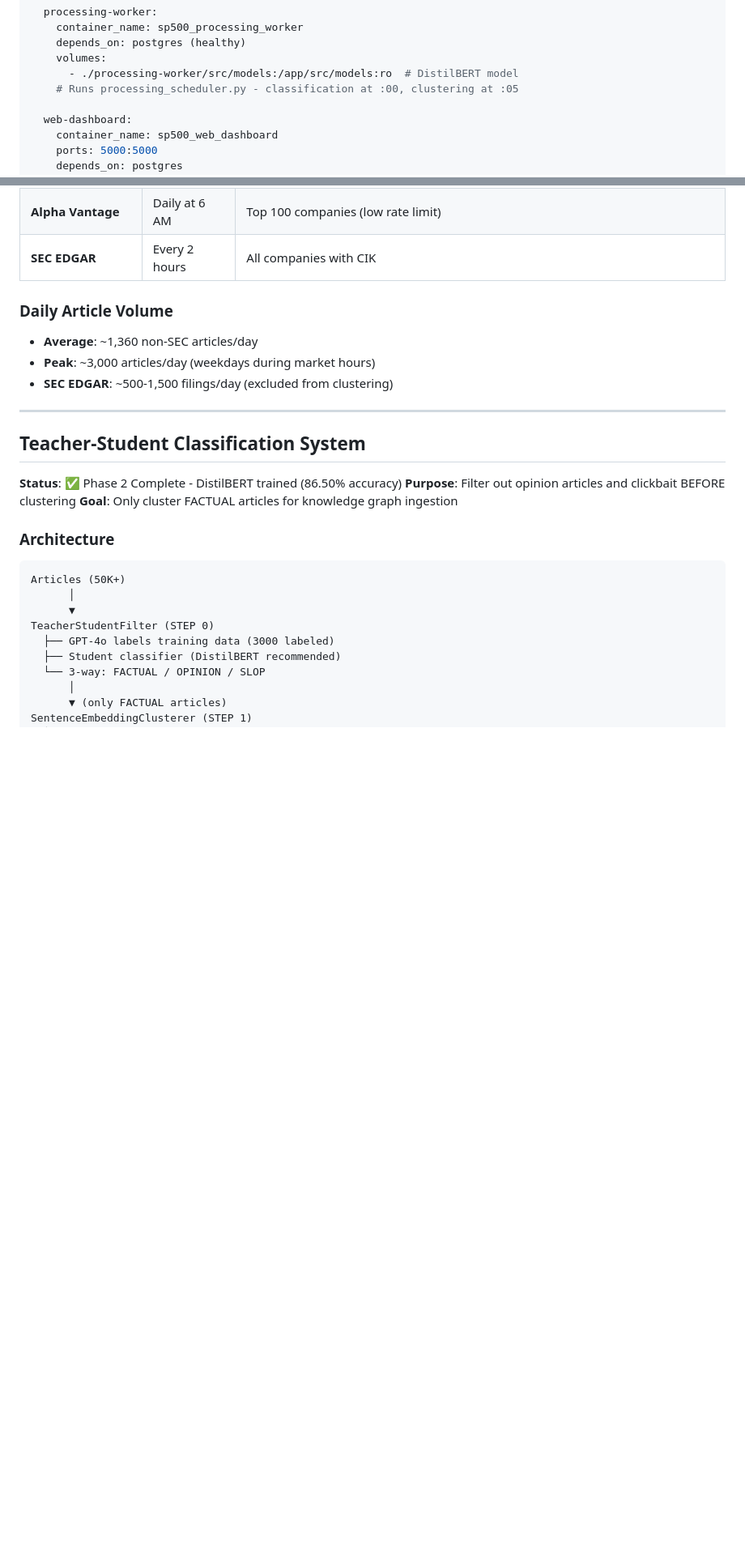
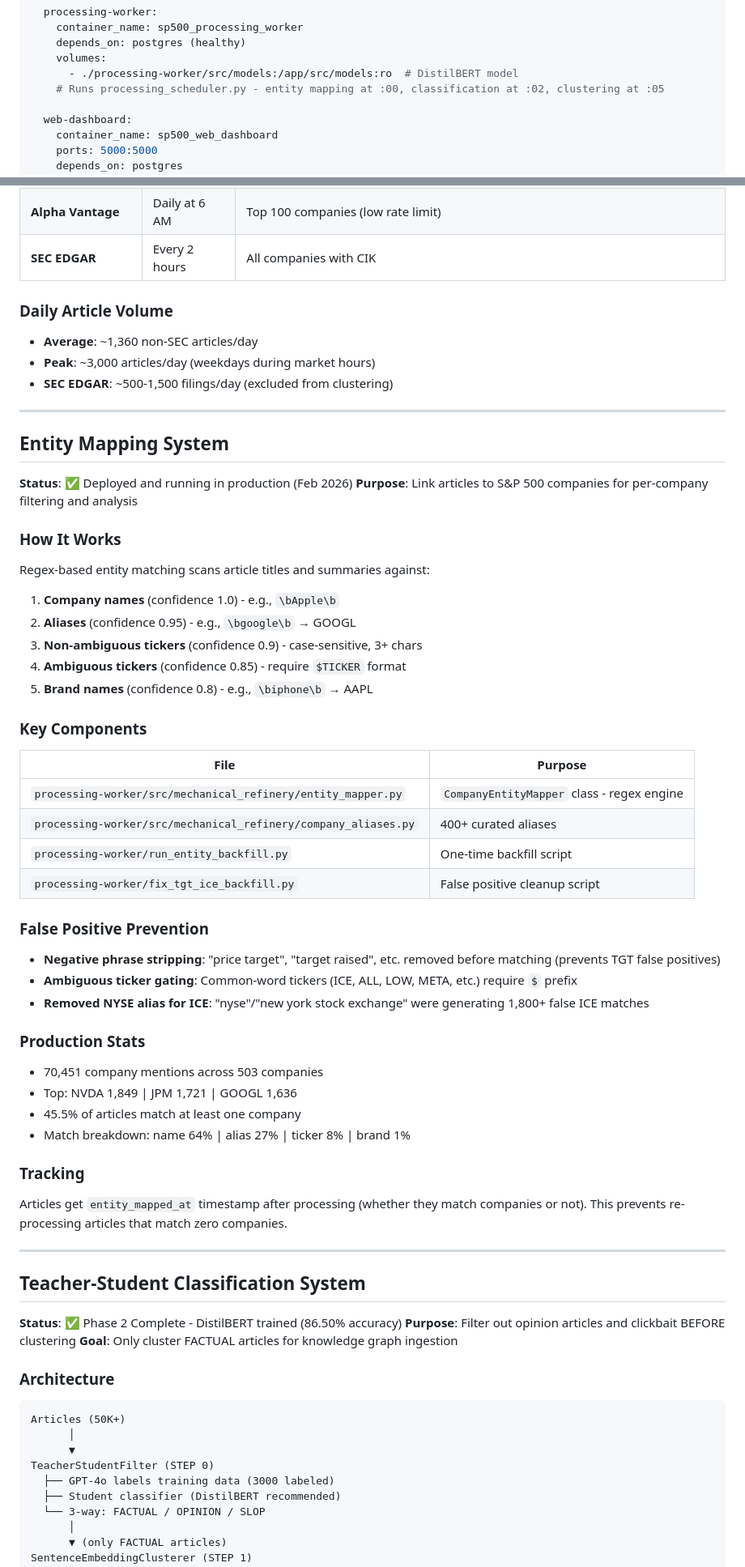
Before and after one commit to akshith27hiremath/hivemind_scraper, a Markdown page: CLAUDE.md, 2 parts joined by grey strips. Shown at 81% size. Rendered like a GitHub page; blank space fills up the shorter version.

```diff
--- a/CLAUDE.md
+++ b/CLAUDE.md
@@ -124,7 +142,7 @@ services:
     depends_on: postgres (healthy)
     volumes:
       - ./processing-worker/src/models:/app/src/models:ro  # DistilBERT model
-    # Runs processing_scheduler.py - classification at :00, clustering at :05
+    # Runs processing_scheduler.py - entity mapping at :00, classification at :02, clustering at :05
 
   web-dashboard:
     container_name: sp500_web_dashboard
@@ -156,6 +174,48 @@ docker-compose logs -f processing-worker  # Watch classification/clustering
 - **Average**: ~1,360 non-SEC articles/day
 - **Peak**: ~3,000 articles/day (weekdays during market hours)
 - **SEC EDGAR**: ~500-1,500 filings/day (excluded from clustering)
+
+---
+
+## Entity Mapping System
+
+**Status**: ✅ Deployed and running in production (Feb 2026)
+**Purpose**: Link articles to S&P 500 companies for per-company filtering and analysis
+
+### How It Works
+
+Regex-based entity matching scans article titles and summaries against:
+1. **Company names** (confidence 1.0) - e.g., `\bApple\b`
+2. **Aliases** (confidence 0.95) - e.g., `\bgoogle\b` → GOOGL
+3. **Non-ambiguous tickers** (confidence 0.9) - case-sensitive, 3+ chars
+4. **Ambiguous tickers** (confidence 0.85) - require `$TICKER` format
+5. **Brand names** (confidence 0.8) - e.g., `\biphone\b` → AAPL
+
+### Key Components
+
+| File | Purpose |
+|------|---------|
+| `processing-worker/src/mechanical_refinery/entity_mapper.py` | `CompanyEntityMapper` class - regex engine |
+| `processing-worker/src/mechanical_refinery/company_aliases.py` | 400+ curated aliases |
+| `processing-worker/run_entity_backfill.py` | One-time backfill script |
+| `processing-worker/fix_tgt_ice_backfill.py` | False positive cleanup script |
+
+### False Positive Prevention
+
+- **Negative phrase stripping**: "price target", "target raised", etc. removed before matching (prevents TGT false positives)
+- **Ambiguous ticker gating**: Common-word tickers (ICE, ALL, LOW, META, etc.) require `$` prefix
+- **Removed NYSE alias for ICE**: "nyse"/"new york stock exchange" were generating 1,800+ false ICE matches
+
+### Production Stats
+
+- 70,451 company mentions across 503 companies
+- Top: NVDA 1,849 | JPM 1,721 | GOOGL 1,636
+- 45.5% of articles match at least one company
+- Match breakdown: name 64% | alias 27% | ticker 8% | brand 1%
+
+### Tracking
+
+Articles get `entity_mapped_at` timestamp after processing (whether they match companies or not). This prevents re-processing articles that match zero companies.
 
 ---
 
```
Also changed, not shown: other parts of CLAUDE.md (+35 -11 lines).
